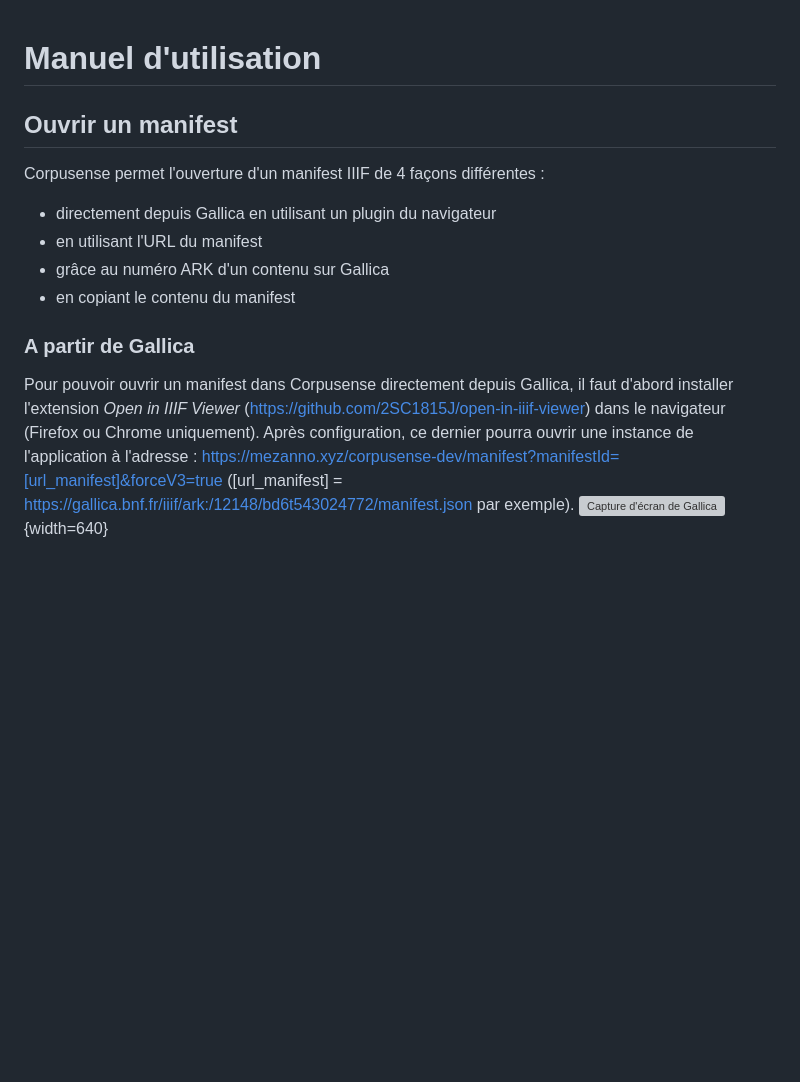
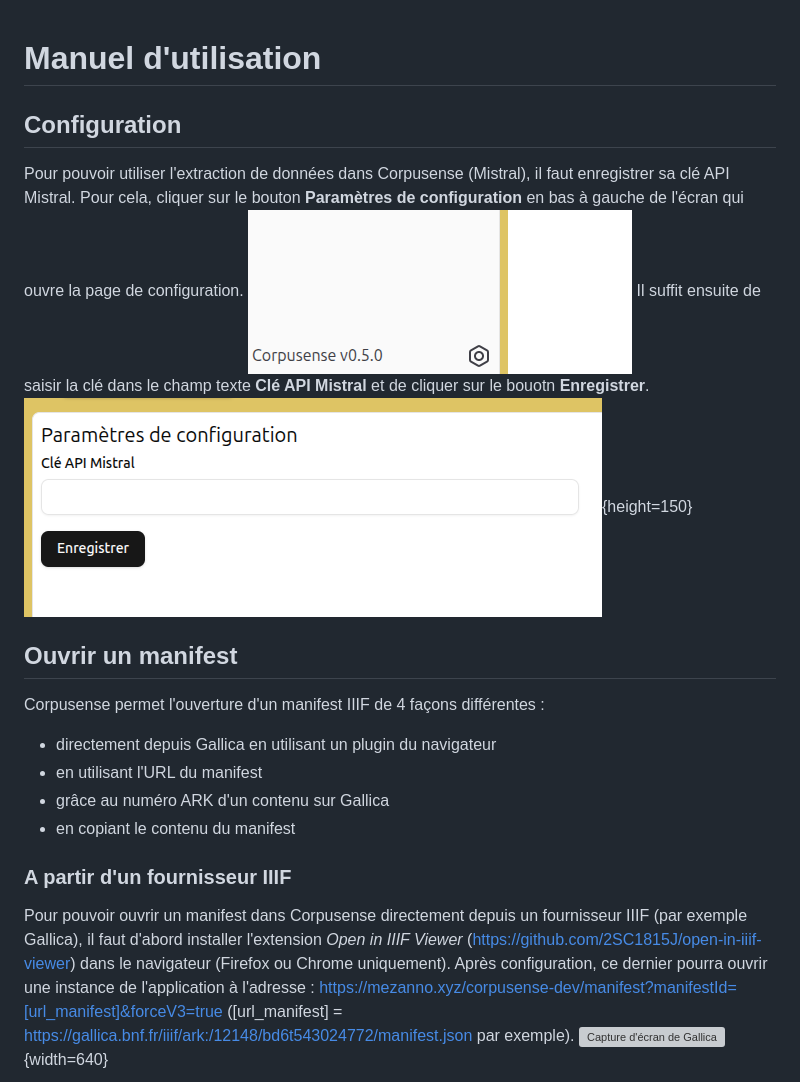
Before and after one commit to mezanno/corpusense, a Markdown page: docs/howto.md, the part around the change. Drawn GitHub-style; pictures changed too: docs/images/corpusense_apikey_mistral.png (added), docs/images/corpusense_btt_parameters.png (added); blank space fills up the shorter version; grey boxes are pictures that could not be loaded.

Commit message:
📝 add api key mistral documentation

```diff
--- a/docs/howto.md
+++ b/docs/howto.md
@@ -1,4 +1,11 @@
 # Manuel d'utilisation
+
+## Configuration
+
+Pour pouvoir utiliser l'extraction de données dans Corpusense (Mistral), il faut enregistrer sa clé API Mistral. Pour cela, cliquer sur le bouton **Paramètres de configuration** en bas à gauche de l'écran qui ouvre la page de configuration.
+![Capture d'écran de Gallica](./images/corpusense_btt_parameters.png)
+Il suffit ensuite de saisir la clé dans le champ texte **Clé API Mistral** et de cliquer sur le bouotn **Enregistrer**.
+![Capture d'écran de Gallica](./images/corpusense_apikey_mistral.png){height=150}
 
 ## Ouvrir un manifest
 
@@ -9,9 +16,9 @@ Corpusense permet l'ouverture d'un manifest IIIF de 4 façons différentes :
 - grâce au numéro ARK d'un contenu sur Gallica
 - en copiant le contenu du manifest
 
-### A partir de Gallica
+### A partir d'un fournisseur IIIF
 
-Pour pouvoir ouvrir un manifest dans Corpusense directement depuis Gallica, il faut d'abord installer l'extension _Open in IIIF Viewer_ (<https://github.com/2SC1815J/open-in-iiif-viewer>) dans le navigateur (Firefox ou Chrome uniquement).
+Pour pouvoir ouvrir un manifest dans Corpusense directement depuis un fournisseur IIIF (par exemple Gallica), il faut d'abord installer l'extension _Open in IIIF Viewer_ (<https://github.com/2SC1815J/open-in-iiif-viewer>) dans le navigateur (Firefox ou Chrome uniquement).
 Après configuration, ce dernier pourra ouvrir une instance de l'application à l'adresse : <https://mezanno.xyz/corpusense-dev/manifest?manifestId=[url_manifest]&forceV3=true> ([url_manifest] = <https://gallica.bnf.fr/iiif/ark:/12148/bd6t543024772/manifest.json> par exemple).
 ![Capture d'écran de Gallica](./images/gallica.png){width=640}
 
```
